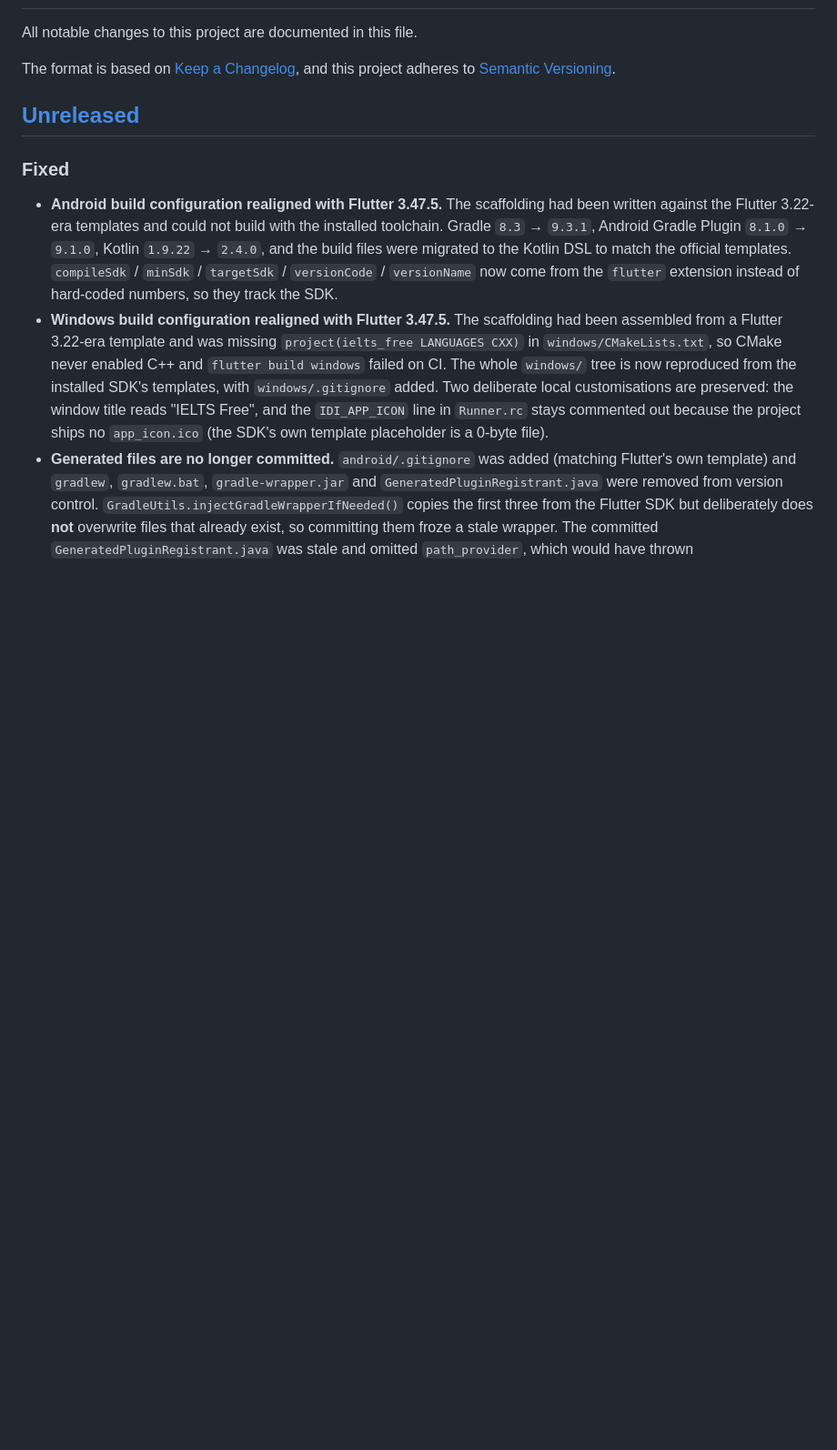
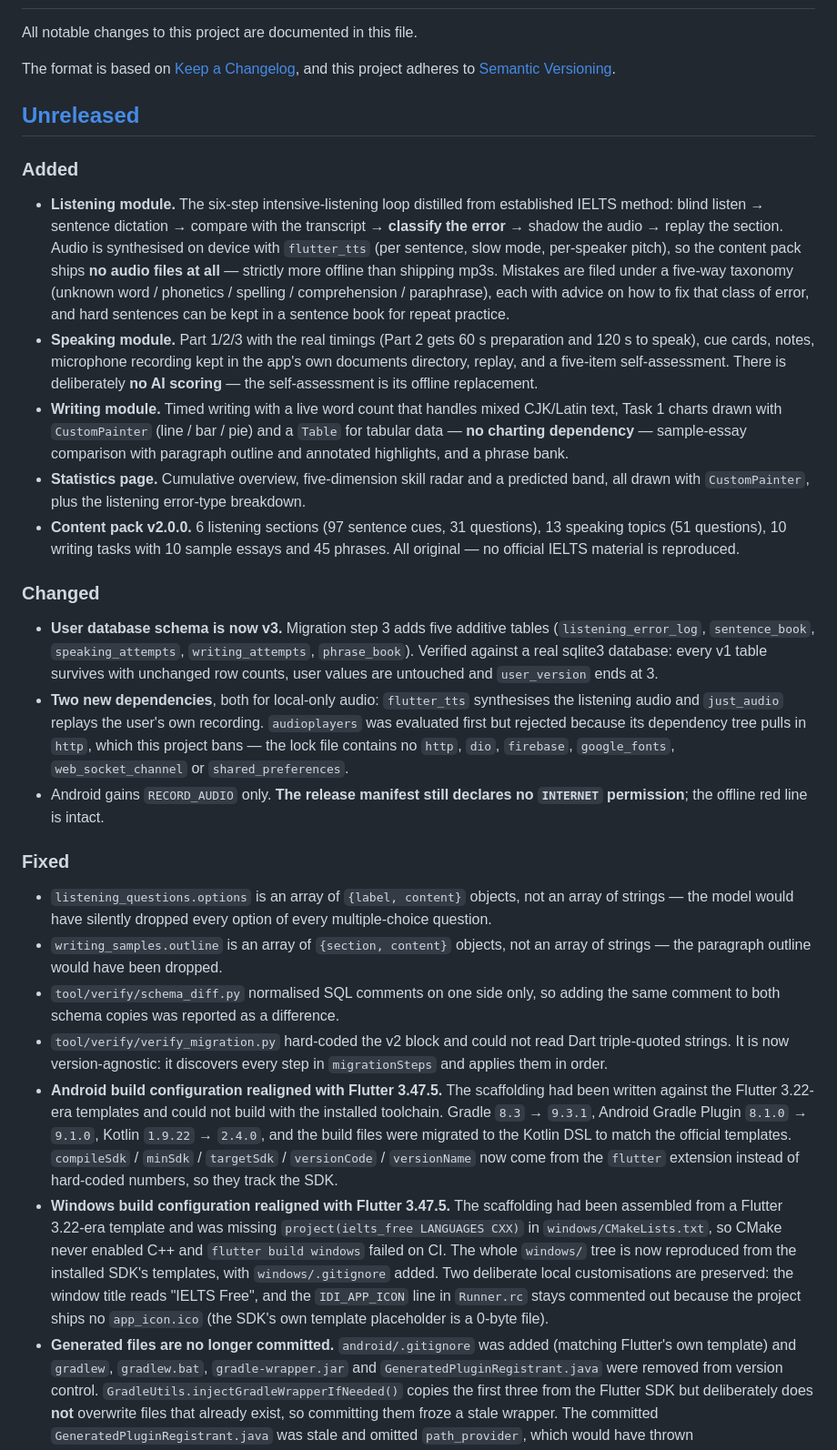
Before and after one commit to LNU-JI/ielts-free, a Markdown page: CHANGELOG.md, the part around the change. Shown at 91% size. GitHub-like rendering; blank space fills up the shorter version.

Commit message:
docs(CHANGELOG): record the V0.2 modules, schema v3 and the fixes found

```diff
--- a/CHANGELOG.md
+++ b/CHANGELOG.md
@@ -7,8 +7,61 @@ and this project adheres to [Semantic Versioning](https://semver.org/spec/v2.0.0
 
 ## [Unreleased]
 
+### Added
+
+- **Listening module.** The six-step intensive-listening loop distilled from
+  established IELTS method: blind listen → sentence dictation → compare with the
+  transcript → **classify the error** → shadow the audio → replay the section.
+  Audio is synthesised on device with `flutter_tts` (per sentence, slow mode,
+  per-speaker pitch), so the content pack ships **no audio files at all** —
+  strictly more offline than shipping mp3s. Mistakes are filed under a five-way
+  taxonomy (unknown word / phonetics / spelling / comprehension / paraphrase),
+  each with advice on how to fix that class of error, and hard sentences can be
+  kept in a sentence book for repeat practice.
+- **Speaking module.** Part 1/2/3 with the real timings (Part 2 gets 60 s
+  preparation and 120 s to speak), cue cards, notes, microphone recording kept
+  in the app's own documents directory, replay, and a five-item
+  self-assessment. There is deliberately **no AI scoring** — the
+  self-assessment is its offline replacement.
+- **Writing module.** Timed writing with a live word count that handles mixed
+  CJK/Latin text, Task 1 charts drawn with `CustomPainter` (line / bar / pie)
+  and a `Table` for tabular data — **no charting dependency** — sample-essay
+  comparison with paragraph outline and annotated highlights, and a phrase bank.
+- **Statistics page.** Cumulative overview, five-dimension skill radar and a
+  predicted band, all drawn with `CustomPainter`, plus the listening error-type
+  breakdown.
+- **Content pack v2.0.0.** 6 listening sections (97 sentence cues, 31 questions),
+  13 speaking topics (51 questions), 10 writing tasks with 10 sample essays and
+  45 phrases. All original — no official IELTS material is reproduced.
+
+### Changed
+
+- **User database schema is now v3.** Migration step 3 adds five additive tables
+  (`listening_error_log`, `sentence_book`, `speaking_attempts`,
+  `writing_attempts`, `phrase_book`). Verified against a real sqlite3 database:
+  every v1 table survives with unchanged row counts, user values are untouched
+  and `user_version` ends at 3.
+- **Two new dependencies**, both for local-only audio: `flutter_tts` synthesises
+  the listening audio and `just_audio` replays the user's own recording.
+  `audioplayers` was evaluated first but rejected because its dependency tree
+  pulls in `http`, which this project bans — the lock file contains no `http`,
+  `dio`, `firebase`, `google_fonts`, `web_socket_channel` or
+  `shared_preferences`.
+- Android gains `RECORD_AUDIO` only. **The release manifest still declares no
+  `INTERNET` permission**; the offline red line is intact.
+
 ### Fixed
 
+- `listening_questions.options` is an array of `{label, content}` objects, not
+  an array of strings — the model would have silently dropped every option of
+  every multiple-choice question.
+- `writing_samples.outline` is an array of `{section, content}` objects, not an
+  array of strings — the paragraph outline would have been dropped.
+- `tool/verify/schema_diff.py` normalised SQL comments on one side only, so
+  adding the same comment to both schema copies was reported as a difference.
+- `tool/verify/verify_migration.py` hard-coded the v2 block and could not read
+  Dart triple-quoted strings. It is now version-agnostic: it discovers every
+  step in `migrationSteps` and applies them in order.
 - **Android build configuration realigned with Flutter 3.47.5.** The scaffolding
   had been written against the Flutter 3.22-era templates and could not build
   with the installed toolchain. Gradle `8.3` → `9.3.1`, Android Gradle Plugin
```
